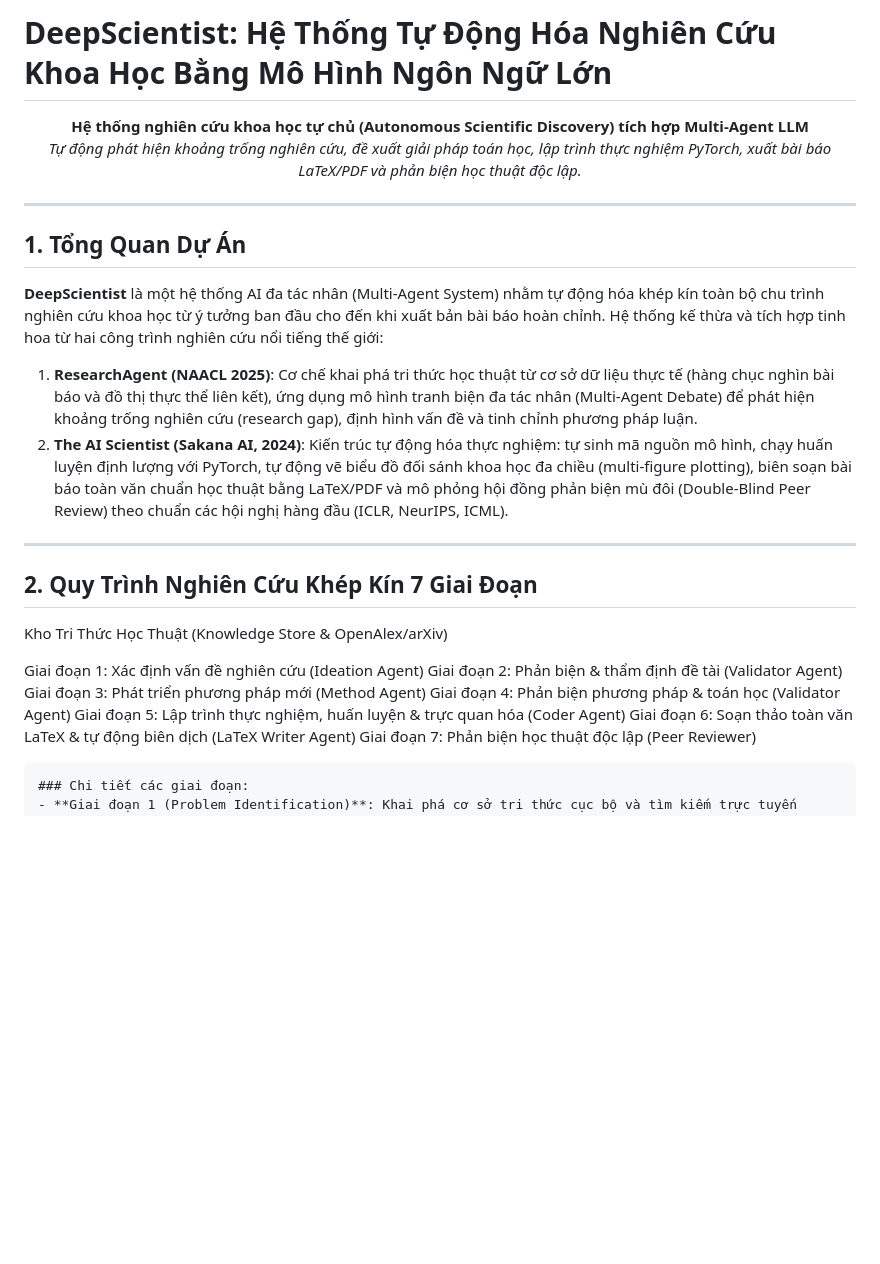
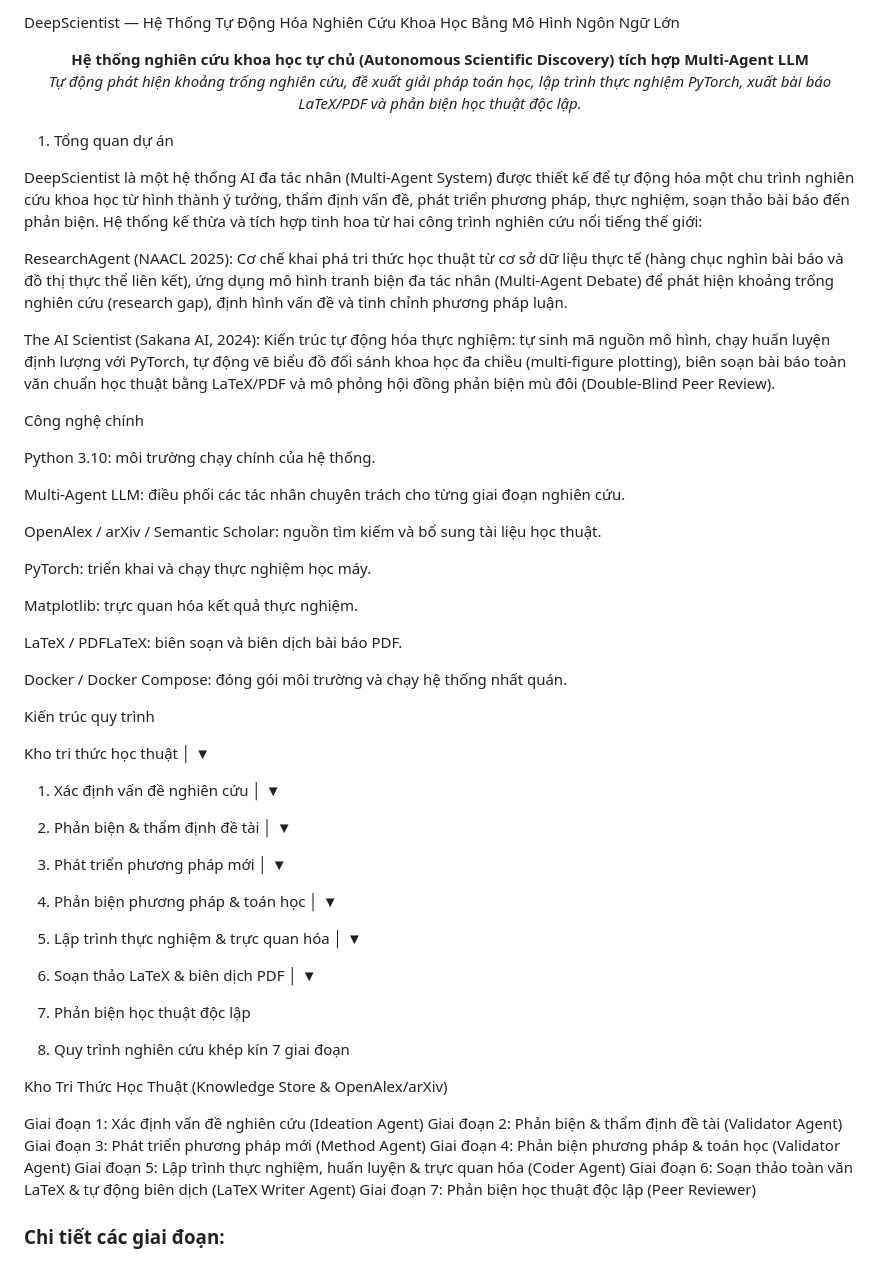
Before and after one commit to sangbv2206/PTCHTTM_DeepScientist, a Markdown page: README.md, the part around one of its changes. Drawn GitHub-style; blank space fills up the shorter version.

````diff
--- a/README.md
+++ b/README.md
@@ -1,22 +1,60 @@
-# DeepScientist: Hệ Thống Tự Động Hóa Nghiên Cứu Khoa Học Bằng Mô Hình Ngôn Ngữ Lớn
+DeepScientist — Hệ Thống Tự Động Hóa Nghiên Cứu Khoa Học Bằng Mô Hình Ngôn Ngữ Lớn
 
 <p align="center">
   <b>Hệ thống nghiên cứu khoa học tự chủ (Autonomous Scientific Discovery) tích hợp Multi-Agent LLM</b><br>
   <i>Tự động phát hiện khoảng trống nghiên cứu, đề xuất giải pháp toán học, lập trình thực nghiệm PyTorch, xuất bài báo LaTeX/PDF và phản biện học thuật độc lập.</i>
 </p>
 
----
+1. Tổng quan dự án
 
-## 1. Tổng Quan Dự Án
+DeepScientist là một hệ thống AI đa tác nhân (Multi-Agent System) được thiết kế để tự động hóa một chu trình nghiên cứu khoa học từ hình thành ý tưởng, thẩm định vấn đề, phát triển phương pháp, thực nghiệm, soạn thảo bài báo đến phản biện. Hệ thống kế thừa và tích hợp tinh hoa từ hai công trình nghiên cứu nổi tiếng thế giới:
 
-**DeepScientist** là một hệ thống AI đa tác nhân (Multi-Agent System) nhằm tự động hóa khép kín toàn bộ chu trình nghiên cứu khoa học từ ý tưởng ban đầu cho đến khi xuất bản bài báo hoàn chỉnh. Hệ thống kế thừa và tích hợp tinh hoa từ hai công trình nghiên cứu nổi tiếng thế giới:
+ResearchAgent (NAACL 2025): Cơ chế khai phá tri thức học thuật từ cơ sở dữ liệu thực tế (hàng chục nghìn bài báo và đồ thị thực thể liên kết), ứng dụng mô hình tranh biện đa tác nhân (Multi-Agent Debate) để phát hiện khoảng trống nghiên cứu (research gap), định hình vấn đề và tinh chỉnh phương pháp luận.
 
-1. **ResearchAgent (NAACL 2025)**: Cơ chế khai phá tri thức học thuật từ cơ sở dữ liệu thực tế (hàng chục nghìn bài báo và đồ thị thực thể liên kết), ứng dụng mô hình tranh biện đa tác nhân (Multi-Agent Debate) để phát hiện khoảng trống nghiên cứu (research gap), định hình vấn đề và tinh chỉnh phương pháp luận.
-2. **The AI Scientist (Sakana AI, 2024)**: Kiến trúc tự động hóa thực nghiệm: tự sinh mã nguồn mô hình, chạy huấn luyện định lượng với PyTorch, tự động vẽ biểu đồ đối sánh khoa học đa chiều (multi-figure plotting), biên soạn bài báo toàn văn chuẩn học thuật bằng LaTeX/PDF và mô phỏng hội đồng phản biện mù đôi (Double-Blind Peer Review) theo chuẩn các hội nghị hàng đầu (ICLR, NeurIPS, ICML).
+The AI Scientist (Sakana AI, 2024): Kiến trúc tự động hóa thực nghiệm: tự sinh mã nguồn mô hình, chạy huấn luyện định lượng với PyTorch, tự động vẽ biểu đồ đối sánh khoa học đa chiều (multi-figure plotting), biên soạn bài báo toàn văn chuẩn học thuật bằng LaTeX/PDF và mô phỏng hội đồng phản biện mù đôi (Double-Blind Peer Review).
 
----
+Công nghệ chính
 
-## 2. Quy Trình Nghiên Cứu Khép Kín 7 Giai Đoạn
+Python 3.10: môi trường chạy chính của hệ thống.
+
+Multi-Agent LLM: điều phối các tác nhân chuyên trách cho từng giai đoạn nghiên cứu.
+
+OpenAlex / arXiv / Semantic Scholar: nguồn tìm kiếm và bổ sung tài liệu học thuật.
+
+PyTorch: triển khai và chạy thực nghiệm học máy.
+
+Matplotlib: trực quan hóa kết quả thực nghiệm.
+
+LaTeX / PDFLaTeX: biên soạn và biên dịch bài báo PDF.
+
+Docker / Docker Compose: đóng gói môi trường và chạy hệ thống nhất quán.
+
+Kiến trúc quy trình
+
+Kho tri thức học thuật
+        │
+        ▼
+1. Xác định vấn đề nghiên cứu
+        │
+        ▼
+2. Phản biện & thẩm định đề tài
+        │
+        ▼
+3. Phát triển phương pháp mới
+        │
+        ▼
+4. Phản biện phương pháp & toán học
+        │
+        ▼
+5. Lập trình thực nghiệm & trực quan hóa
+        │
+        ▼
+6. Soạn thảo LaTeX & biên dịch PDF
+        │
+        ▼
+7. Phản biện học thuật độc lập
+
+2. Quy trình nghiên cứu khép kín 7 giai đoạn
 
 Kho Tri Thức Học Thuật (Knowledge Store & OpenAlex/arXiv)
 
@@ -27,7 +65,7 @@ Giai đoạn 4: Phản biện phương pháp & toán học (Validator Agent)
 Giai đoạn 5: Lập trình thực nghiệm, huấn luyện & trực quan hóa (Coder Agent)
 Giai đoạn 6: Soạn thảo toàn văn LaTeX & tự động biên dịch (LaTeX Writer Agent)
 Giai đoạn 7: Phản biện học thuật độc lập (Peer Reviewer)
-```
+
 ### Chi tiết các giai đoạn:
 - **Giai đoạn 1 (Problem Identification)**: Khai phá cơ sở tri thức cục bộ và tìm kiếm trực tuyến (OpenAlex, arXiv, Semantic Scholar) để tìm các bài báo hạt giống (seed papers), phân tích hạn chế của các phương pháp hiện tại và đề xuất vấn đề nghiên cứu mới.
 - **Giai đoạn 2 (Problem Validation)**: Hội đồng phản biện đánh giá vấn đề qua 5 tiêu chí: *Tính rõ ràng (Clarity)*, *Tính khả thi (Feasibility)*, *Tính mới (Novelty)*, *Tính phù hợp (Relevance)* và *Ý nghĩa thực tiễn (Significance)* qua nhiều vòng tranh biện.
````
Also changed, not shown: other parts of README.md (+113 -77 lines).
